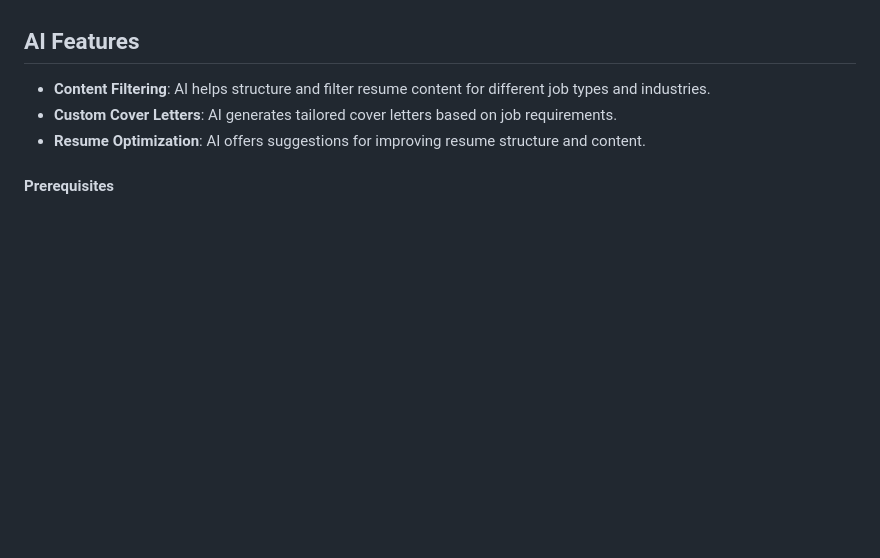
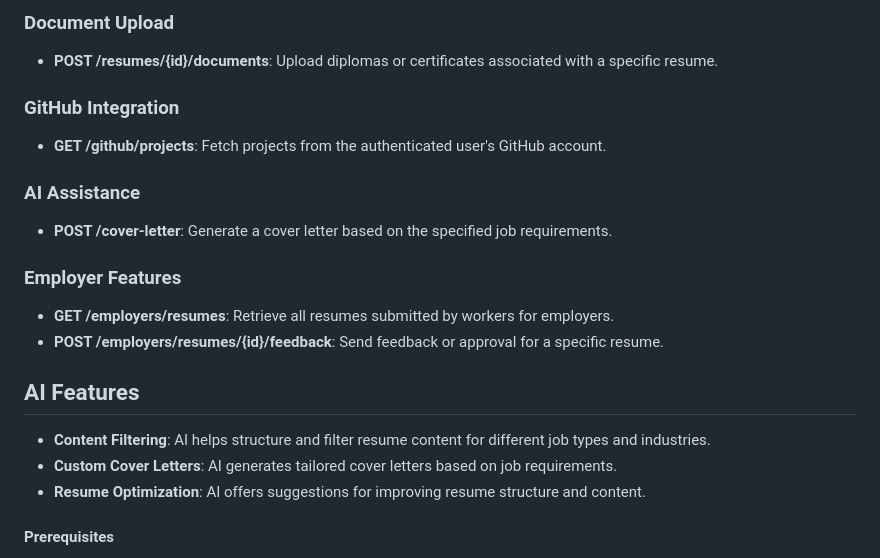
Before and after one commit to 22B030444/Django-project, a Markdown page: README.md, the part around one of its changes. Drawn GitHub-style; blank space fills up the shorter version.

```diff
--- a/README.md
+++ b/README.md
@@ -114,3 +150,15 @@ Here is an overview of the main routes in the application:
+### Document Upload
+- **POST /resumes/{id}/documents**: Upload diplomas or certificates associated with a specific resume.
+
+### GitHub Integration
+- **GET /github/projects**: Fetch projects from the authenticated user's GitHub account.
+
+### AI Assistance
+- **POST /cover-letter**: Generate a cover letter based on the specified job requirements.
+
+### Employer Features
+- **GET /employers/resumes**: Retrieve all resumes submitted by workers for employers.
+- **POST /employers/resumes/{id}/feedback**: Send feedback or approval for a specific resume.
 
 ## AI Features
 
```
Also changed, not shown: other parts of README.md (+109 -73 lines).
